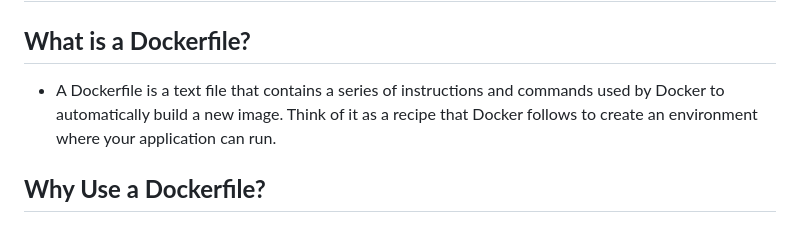
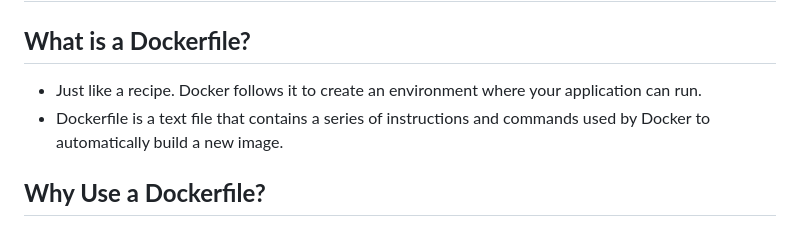
Before and after one commit to uuboyscy/tool-installation, a Markdown page: docker-tutorial/README.md, the part around the change. Rendered like a GitHub page.

```diff
--- a/docker-tutorial/README.md
+++ b/docker-tutorial/README.md
@@ -4,7 +4,8 @@
 
 ## **What is a Dockerfile?**
 
-- A Dockerfile is a text file that contains a series of instructions and commands used by Docker to automatically build a new image. Think of it as a recipe that Docker follows to create an environment where your application can run.
+- Just like a recipe. Docker follows it to create an environment where your application can run.
+- Dockerfile is a text file that contains a series of instructions and commands used by Docker to automatically build a new image.
 
 ## **Why Use a Dockerfile?**
 
```
